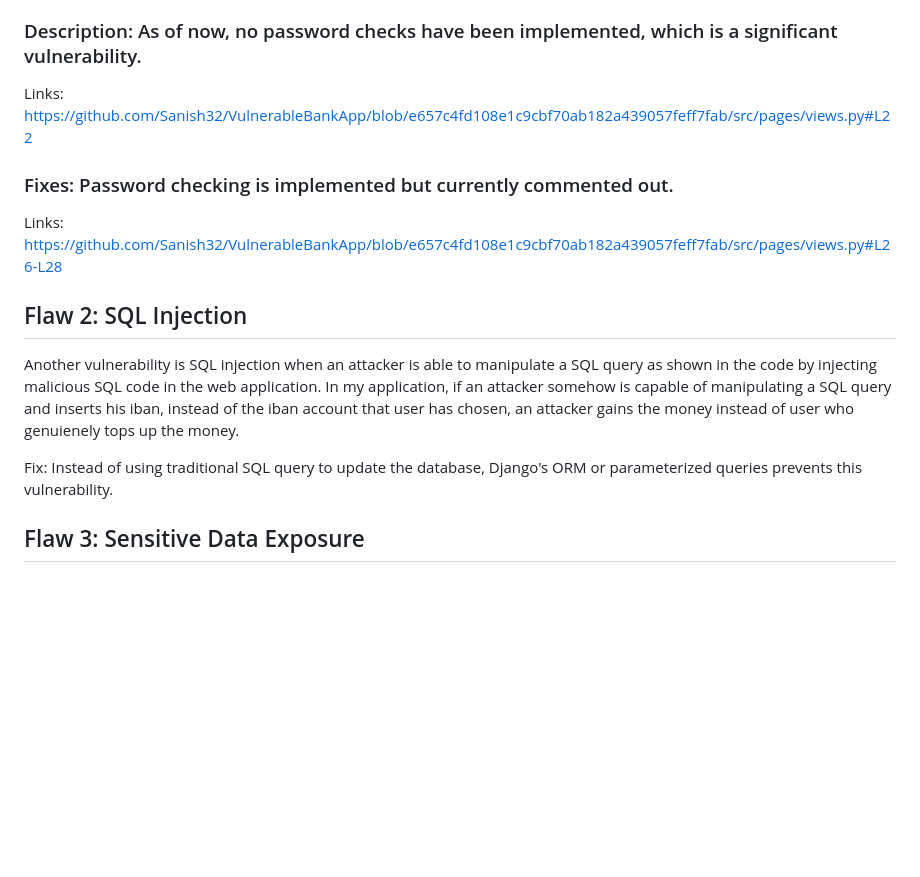
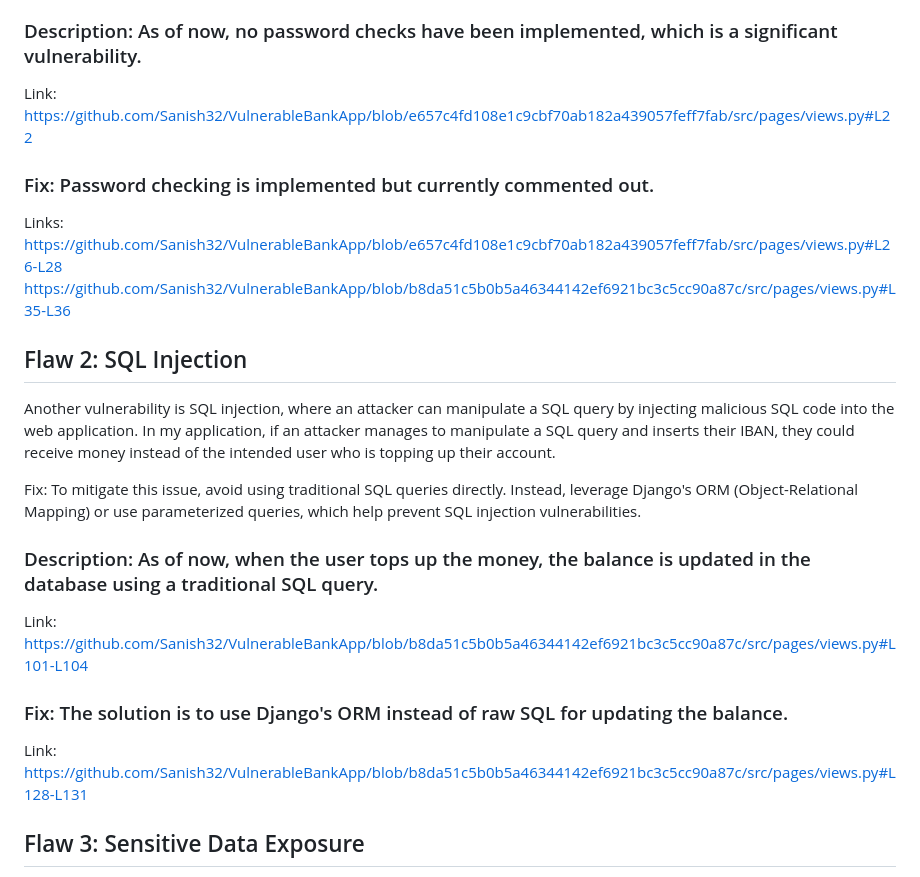
Before and after one commit to Sanish32/VulnerableBankApp, a Markdown page: README.md, the part around the change. Drawn GitHub-style; blank space fills up the shorter version.

```diff
--- a/README.md
+++ b/README.md
@@ -43,15 +43,23 @@ ii) Go to ``http://127.0.0.1:8000/admin/`` . Then, click on 'Users' under the 'A
 Broken authentication occurs when an application lacks robust identification and authentication mechanisms. For instance, passwords that are guessable, short, or lack a combination of digits, lowercase, and uppercase letters are considered weak. To add on, users often use their username as their password to create an account quickly. These issues need to be addressed because attackers can easily crack weak passwords.
 
 ### Description: As of now, no password checks have been implemented, which is a significant vulnerability.
-Links: https://github.com/Sanish32/VulnerableBankApp/blob/e657c4fd108e1c9cbf70ab182a439057feff7fab/src/pages/views.py#L22
+Link: https://github.com/Sanish32/VulnerableBankApp/blob/e657c4fd108e1c9cbf70ab182a439057feff7fab/src/pages/views.py#L22
 
-### Fixes: Password checking is implemented but currently commented out.
-Links: https://github.com/Sanish32/VulnerableBankApp/blob/e657c4fd108e1c9cbf70ab182a439057feff7fab/src/pages/views.py#L26-L28
+### Fix: Password checking is implemented but currently commented out.
+Links:
+https://github.com/Sanish32/VulnerableBankApp/blob/e657c4fd108e1c9cbf70ab182a439057feff7fab/src/pages/views.py#L26-L28
+https://github.com/Sanish32/VulnerableBankApp/blob/b8da51c5b0b5a46344142ef6921bc3c5cc90a87c/src/pages/views.py#L35-L36
 
 ## Flaw 2: SQL Injection
-Another vulnerability is SQL injection when an attacker is able to manipulate a SQL query as shown in the code by injecting malicious SQL code in the web application. In my application, if an attacker somehow is capable of manipulating a SQL query and inserts his iban, instead of the iban account that user has chosen, an attacker gains the money instead of user who genuienely tops up the money.
+Another vulnerability is SQL injection, where an attacker can manipulate a SQL query by injecting malicious SQL code into the web application. In my application, if an attacker manages to manipulate a SQL query and inserts their IBAN, they could receive money instead of the intended user who is topping up their account.
 
-Fix: Instead of using traditional SQL query to update the database, Django's ORM or parameterized queries prevents this vulnerability.
+Fix: To mitigate this issue, avoid using traditional SQL queries directly. Instead, leverage Django's ORM (Object-Relational Mapping) or use parameterized queries, which help prevent SQL injection vulnerabilities.
+
+### Description: As of now, when the user tops up the money, the balance is updated in the database using a traditional SQL query.
+Link: https://github.com/Sanish32/VulnerableBankApp/blob/b8da51c5b0b5a46344142ef6921bc3c5cc90a87c/src/pages/views.py#L101-L104
+
+### Fix: The solution is to use Django's ORM instead of raw SQL for updating the balance.
+Link: https://github.com/Sanish32/VulnerableBankApp/blob/b8da51c5b0b5a46344142ef6921bc3c5cc90a87c/src/pages/views.py#L128-L131
 
 ## Flaw 3: Sensitive Data Exposure
 Description : In the HTML form, there are mainly 2 ways of sending the form to the server. They are GET and POST methods. Both could serve same purposes while there is a difference between them. GET method should be used whenever the form does not include any sensitive data while opposite goes for POST method. One of the reasons is that by using GET method, the parameters or values passed within the form gets leaked or exposed in the link path. This opens up the chances that an attacker can steal information from the link path. If the values are a part of sensitive data, it would create a security issue.
```
